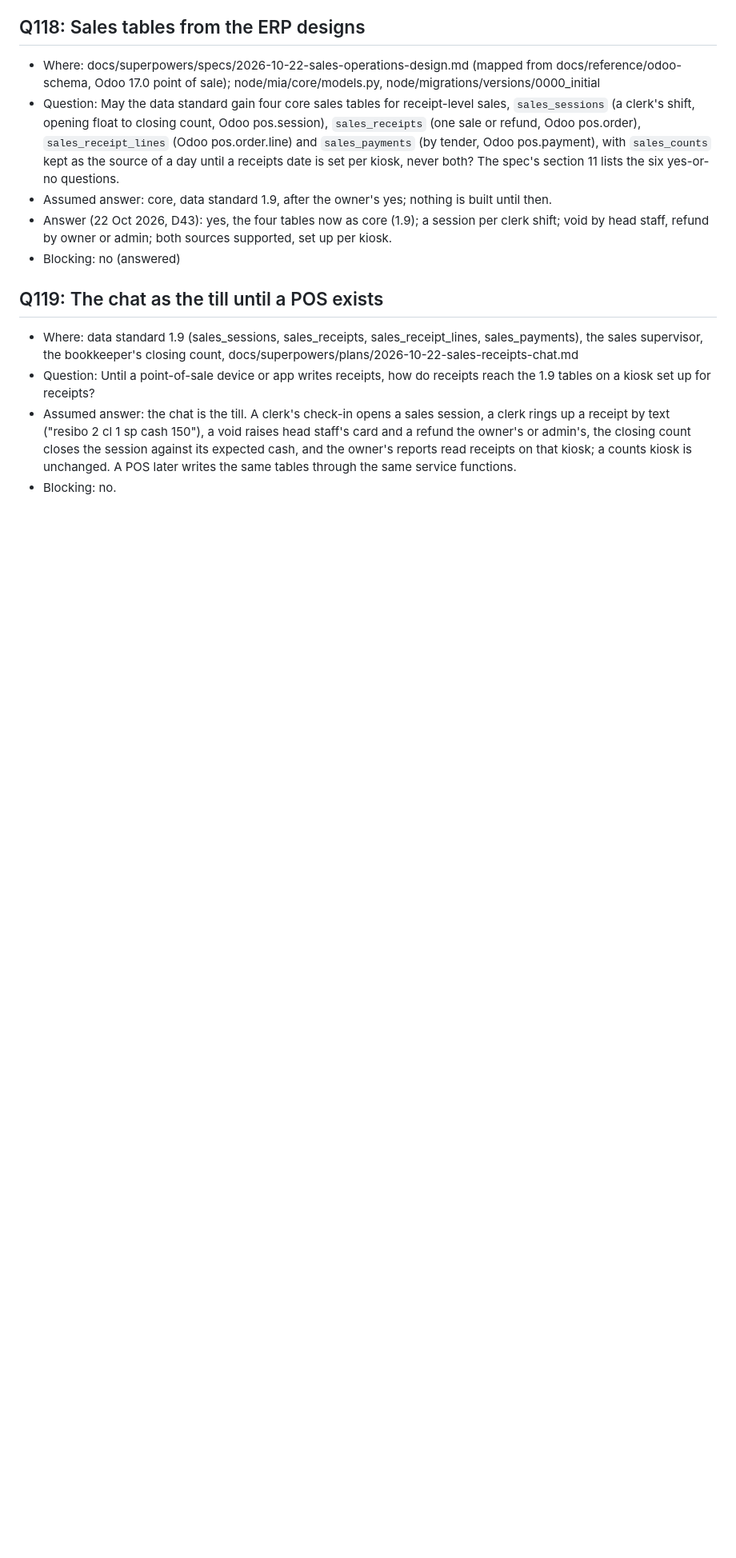
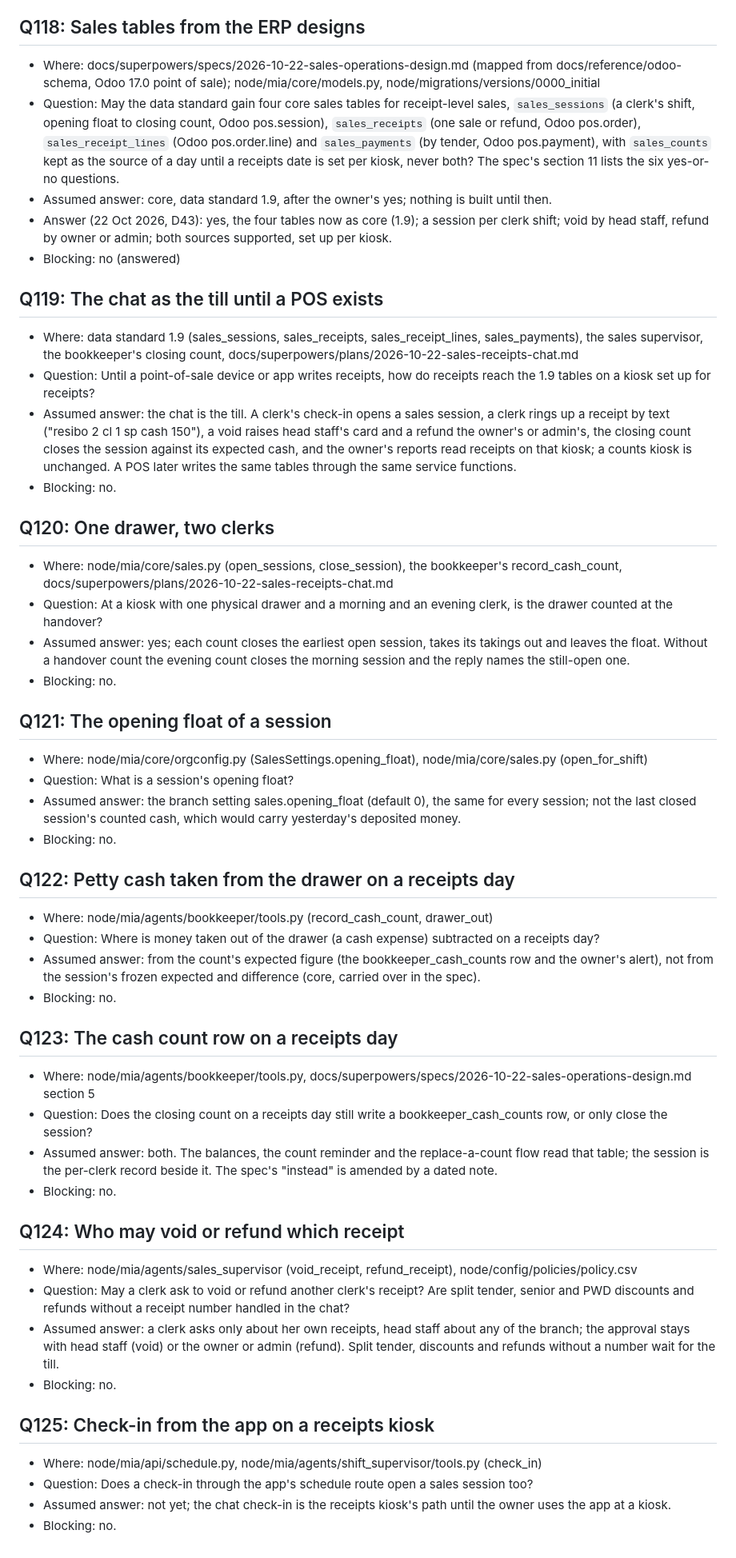
Before and after one commit to Predictive-Systems-Inc/mia, a Markdown page: docs/questions.md, the part around the change. Shown at 80% size. Rendered like a GitHub page; blank space fills up the shorter version.

Commit message:
Q120 to Q125: the receipts plan's assumptions (handover counts, the float, drawer out, the count row, who voids, the app check-in)
Co-Authored-By: Claude Fable 5.1 <noreply@anthropic.com>
Claude-Session: https://claude.ai/code/session_013J5FRfjLZR7K3vLzgBZfXN

```diff
--- a/docs/questions.md
+++ b/docs/questions.md
@@ -867,3 +867,39 @@ Format for each entry:
 - Question: Until a point-of-sale device or app writes receipts, how do receipts reach the 1.9 tables on a kiosk set up for receipts?
 - Assumed answer: the chat is the till. A clerk's check-in opens a sales session, a clerk rings up a receipt by text ("resibo 2 cl 1 sp cash 150"), a void raises head staff's card and a refund the owner's or admin's, the closing count closes the session against its expected cash, and the owner's reports read receipts on that kiosk; a counts kiosk is unchanged. A POS later writes the same tables through the same service functions.
 - Blocking: no.
+
+## Q120: One drawer, two clerks
+- Where: node/mia/core/sales.py (open_sessions, close_session), the bookkeeper's record_cash_count, docs/superpowers/plans/2026-10-22-sales-receipts-chat.md
+- Question: At a kiosk with one physical drawer and a morning and an evening clerk, is the drawer counted at the handover?
+- Assumed answer: yes; each count closes the earliest open session, takes its takings out and leaves the float. Without a handover count the evening count closes the morning session and the reply names the still-open one.
+- Blocking: no.
+
+## Q121: The opening float of a session
+- Where: node/mia/core/orgconfig.py (SalesSettings.opening_float), node/mia/core/sales.py (open_for_shift)
+- Question: What is a session's opening float?
+- Assumed answer: the branch setting sales.opening_float (default 0), the same for every session; not the last closed session's counted cash, which would carry yesterday's deposited money.
+- Blocking: no.
+
+## Q122: Petty cash taken from the drawer on a receipts day
+- Where: node/mia/agents/bookkeeper/tools.py (record_cash_count, drawer_out)
+- Question: Where is money taken out of the drawer (a cash expense) subtracted on a receipts day?
+- Assumed answer: from the count's expected figure (the bookkeeper_cash_counts row and the owner's alert), not from the session's frozen expected and difference (core, carried over in the spec).
+- Blocking: no.
+
+## Q123: The cash count row on a receipts day
+- Where: node/mia/agents/bookkeeper/tools.py, docs/superpowers/specs/2026-10-22-sales-operations-design.md section 5
+- Question: Does the closing count on a receipts day still write a bookkeeper_cash_counts row, or only close the session?
+- Assumed answer: both. The balances, the count reminder and the replace-a-count flow read that table; the session is the per-clerk record beside it. The spec's "instead" is amended by a dated note.
+- Blocking: no.
+
+## Q124: Who may void or refund which receipt
+- Where: node/mia/agents/sales_supervisor (void_receipt, refund_receipt), node/config/policies/policy.csv
+- Question: May a clerk ask to void or refund another clerk's receipt? Are split tender, senior and PWD discounts and refunds without a receipt number handled in the chat?
+- Assumed answer: a clerk asks only about her own receipts, head staff about any of the branch; the approval stays with head staff (void) or the owner or admin (refund). Split tender, discounts and refunds without a number wait for the till.
+- Blocking: no.
+
+## Q125: Check-in from the app on a receipts kiosk
+- Where: node/mia/api/schedule.py, node/mia/agents/shift_supervisor/tools.py (check_in)
+- Question: Does a check-in through the app's schedule route open a sales session too?
+- Assumed answer: not yet; the chat check-in is the receipts kiosk's path until the owner uses the app at a kiosk.
+- Blocking: no.
```
